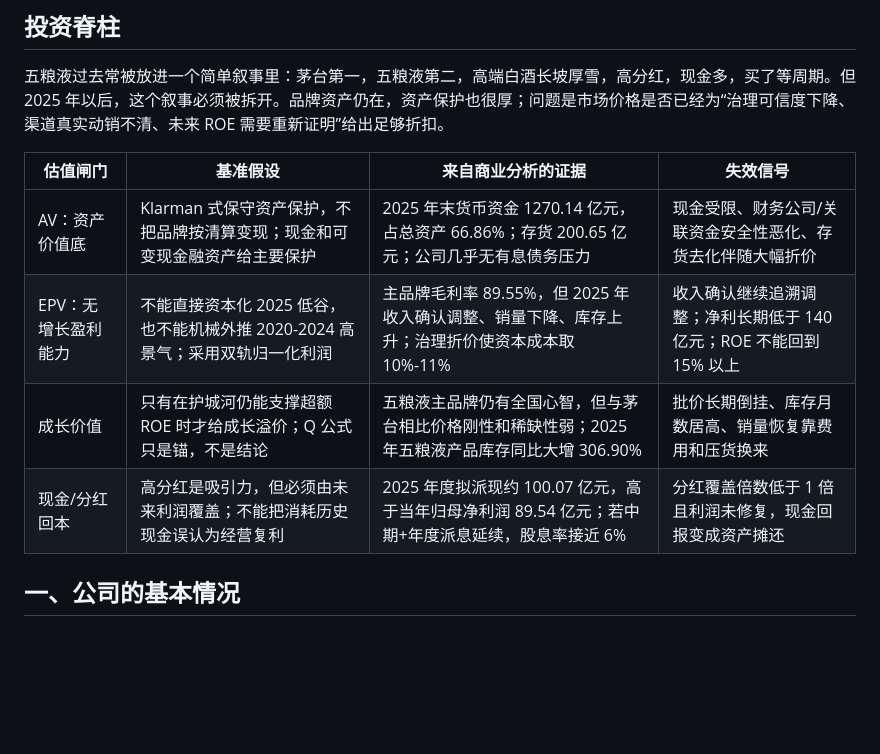
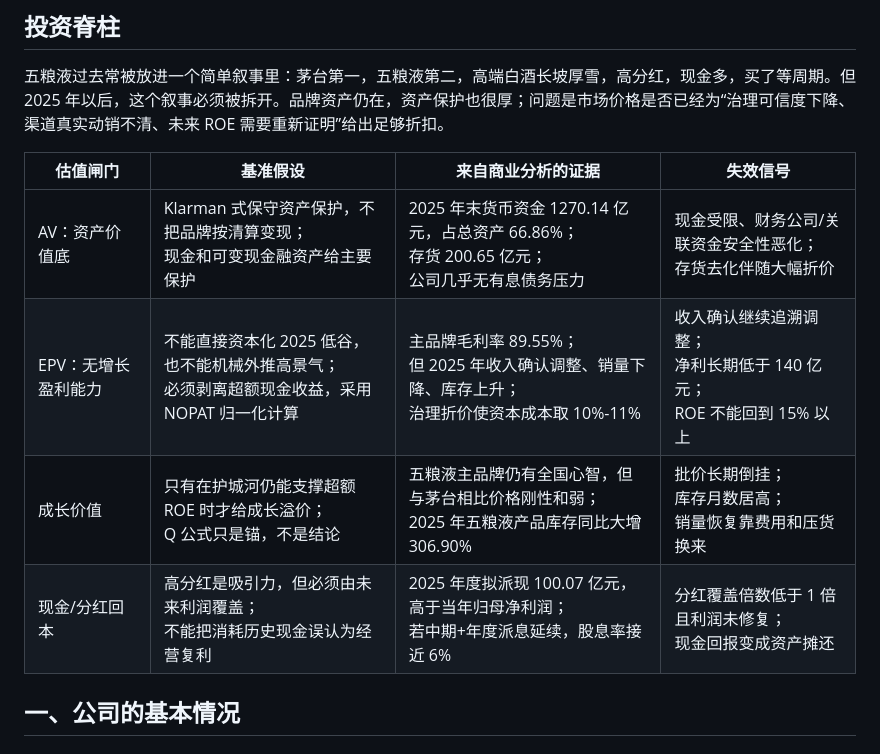
Before and after one commit to market-cycle-dashboard/capital-cycle-dashboard, a Markdown page: reports/wuliangye-deep-report.md, the part around one of its changes. Drawn GitHub-style; blank space fills up the shorter version.

```diff
--- a/reports/wuliangye-deep-report.md
+++ b/reports/wuliangye-deep-report.md
@@ -14,10 +14,10 @@
 
 | 估值闸门 | 基准假设 | 来自商业分析的证据 | 失效信号 |
 |---|---|---|---|
-| AV：资产价值底 | Klarman 式保守资产保护，不把品牌按清算变现；现金和可变现金融资产给主要保护 | 2025 年末货币资金 1270.14 亿元，占总资产 66.86%；存货 200.65 亿元；公司几乎无有息债务压力 | 现金受限、财务公司/关联资金安全性恶化、存货去化伴随大幅折价 |
-| EPV：无增长盈利能力 | 不能直接资本化 2025 低谷，也不能机械外推 2020-2024 高景气；采用双轨归一化利润 | 主品牌毛利率 89.55%，但 2025 年收入确认调整、销量下降、库存上升；治理折价使资本成本取 10%-11% | 收入确认继续追溯调整；净利长期低于 140 亿元；ROE 不能回到 15% 以上 |
-| 成长价值 | 只有在护城河仍能支撑超额 ROE 时才给成长溢价；Q 公式只是锚，不是结论 | 五粮液主品牌仍有全国心智，但与茅台相比价格刚性和稀缺性弱；2025 年五粮液产品库存同比大增 306.90% | 批价长期倒挂、库存月数居高、销量恢复靠费用和压货换来 |
-| 现金/分红回本 | 高分红是吸引力，但必须由未来利润覆盖；不能把消耗历史现金误认为经营复利 | 2025 年度拟派现约 100.07 亿元，高于当年归母净利润 89.54 亿元；若中期+年度派息延续，股息率接近 6% | 分红覆盖倍数低于 1 倍且利润未修复，现金回报变成资产摊还 |
+| AV：资产价值底 | Klarman 式保守资产保护，不把品牌按清算变现；<br>现金和可变现金融资产给主要保护 | 2025 年末货币资金 1270.14 亿元，占总资产 66.86%；<br>存货 200.65 亿元；<br>公司几乎无有息债务压力 | 现金受限、财务公司/关联资金安全性恶化；<br>存货去化伴随大幅折价 |
+| EPV：无增长盈利能力 | 不能直接资本化 2025 低谷，也不能机械外推高景气；<br>必须剥离超额现金收益，采用 NOPAT 归一化计算 | 主品牌毛利率 89.55%；<br>但 2025 年收入确认调整、销量下降、库存上升；<br>治理折价使资本成本取 10%-11% | 收入确认继续追溯调整；<br>净利长期低于 140 亿元；<br>ROE 不能回到 15% 以上 |
+| 成长价值 | 只有在护城河仍能支撑超额 ROE 时才给成长溢价；<br>Q 公式只是锚，不是结论 | 五粮液主品牌仍有全国心智，但与茅台相比价格刚性和弱；<br>2025 年五粮液产品库存同比大增 306.90% | 批价长期倒挂；<br>库存月数居高；<br>销量恢复靠费用和压货换来 |
+| 现金/分红回本 | 高分红是吸引力，但必须由未来利润覆盖；<br>不能把消耗历史现金误认为经营复利 | 2025 年度拟派现 100.07 亿元，高于当年归母净利润；<br>若中期+年度派息延续，股息率接近 6% | 分红覆盖倍数低于 1 倍且利润未修复；<br>现金回报变成资产摊还 |
 
 ## 一、公司的基本情况
 
```
Also changed, not shown: other parts of reports/wuliangye-deep-report.md (+35 -0 lines).
